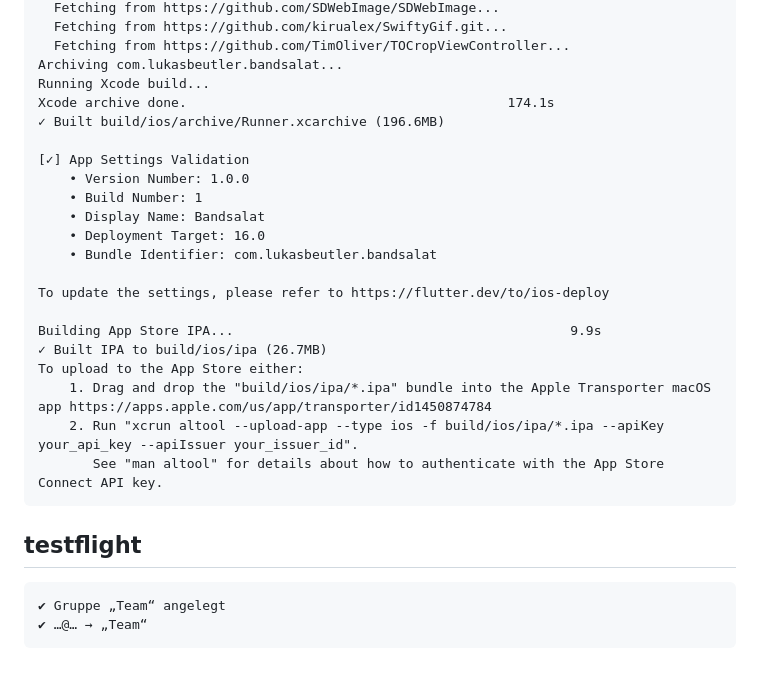
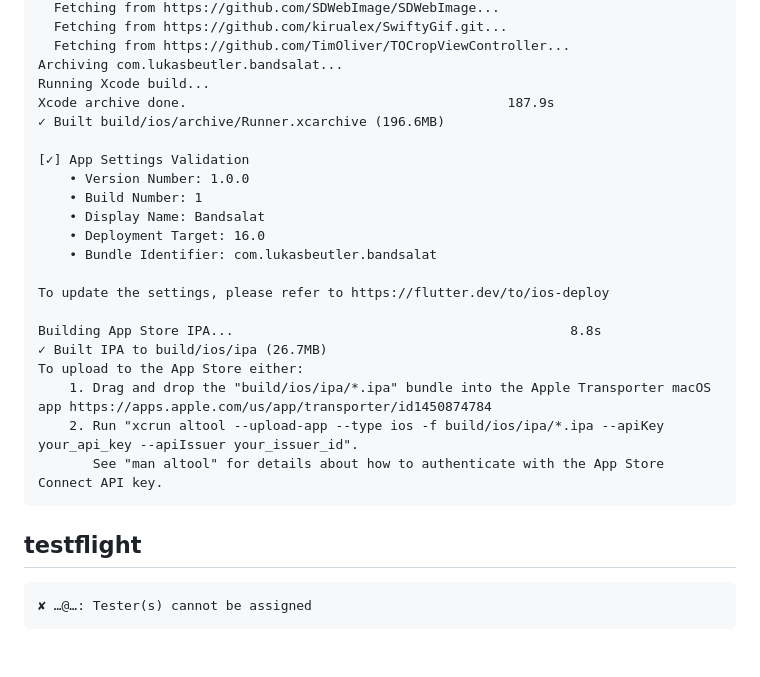
Before and after one commit to Lukas6289/fabrik-kw44, a Markdown page: fabrik/LAUF.md, the part around one of its changes. Rendered like a GitHub page.

````diff
--- a/fabrik/LAUF.md
+++ b/fabrik/LAUF.md
@@ -153,7 +139,7 @@ Transferred 26632487 bytes in 0.467 seconds (57.1MB/s, 456.664Mbps)
   Fetching from https://github.com/TimOliver/TOCropViewController...
 Archiving com.lukasbeutler.bandsalat...
 Running Xcode build...
-Xcode archive done.                                         174.1s
+Xcode archive done.                                         187.9s
 ✓ Built build/ios/archive/Runner.xcarchive (196.6MB)
 
 [✓] App Settings Validation
@@ -165,7 +151,7 @@ Xcode archive done.                                         174.1s
 
 To update the settings, please refer to https://flutter.dev/to/ios-deploy
 
-Building App Store IPA...                                           9.9s
+Building App Store IPA...                                           8.8s
 ✓ Built IPA to build/ios/ipa (26.7MB)
 To upload to the App Store either:
     1. Drag and drop the "build/ios/ipa/*.ipa" bundle into the Apple Transporter macOS app https://apps.apple.com/us/app/transporter/id1450874784
@@ -176,6 +162,5 @@ To upload to the App Store either:
 ## testflight
 
 ```
-✔ Gruppe „Team“ angelegt
-✔ …@… → „Team“
+✘ …@…: Tester(s) cannot be assigned
 ```
````
Also changed, not shown: other parts of fabrik/LAUF.md (+18 -32 lines).
